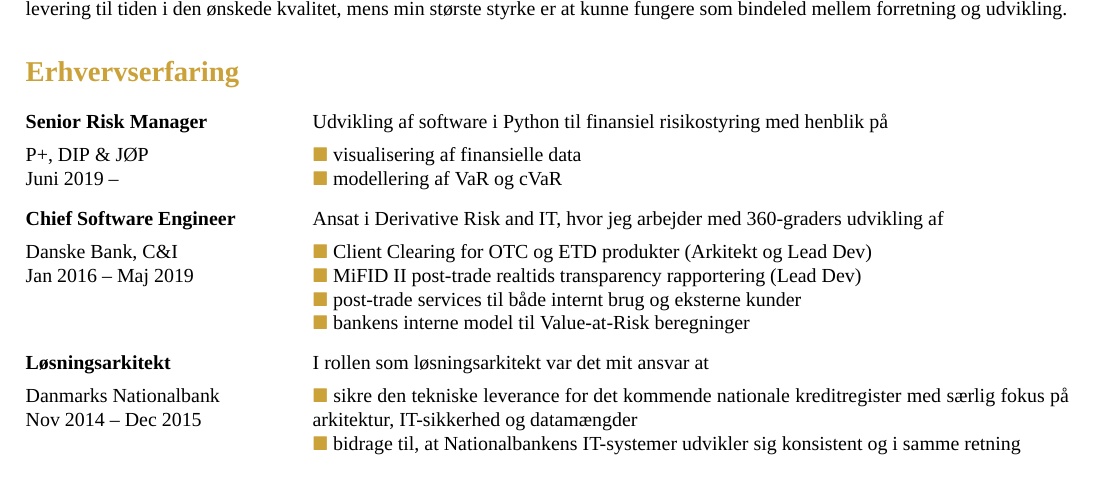
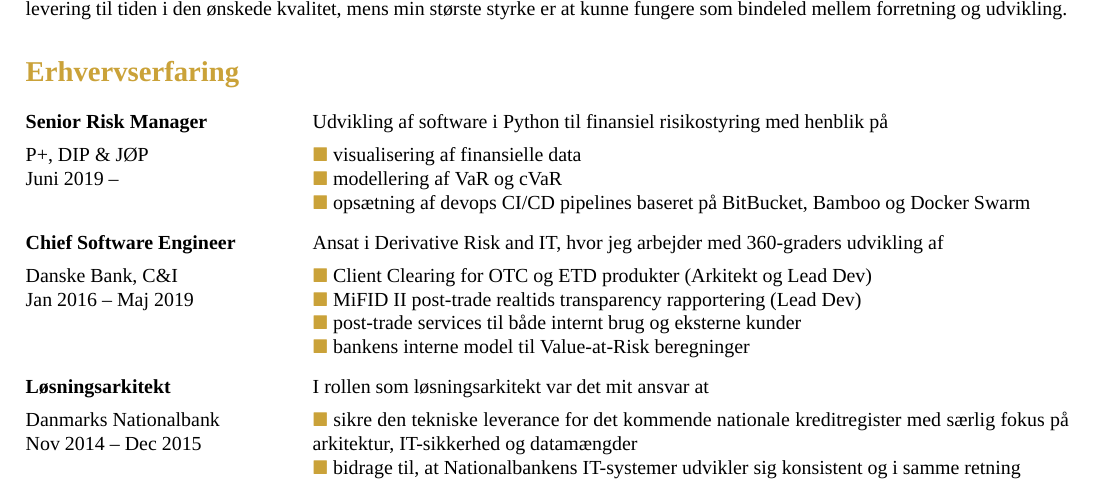
Before and after one commit to carsten-j/CV, a LaTeX CV (resume.tex): part of page 1 of 2, cut so that both start at the same text. Compiled offline with XeLaTeX; a missing font is replaced by an installed copy or a similar font.

Commit message:
Opdateret CV

```diff
--- a/resume.tex
+++ b/resume.tex
@@ -31,6 +31,7 @@
 {
 \opgave{visualisering af finansielle data}
 \opgave{modellering af VaR og cVaR}
+\opgave{opsætning af devops CI/CD pipelines baseret på BitBucket, Bamboo og Docker Swarm}
 }
 
 \job{Chief Software Engineer}{Danske Bank, C\&I}{Jan 2016 -- Maj 2019}
```
Also changed, not shown: resume.pdf.
